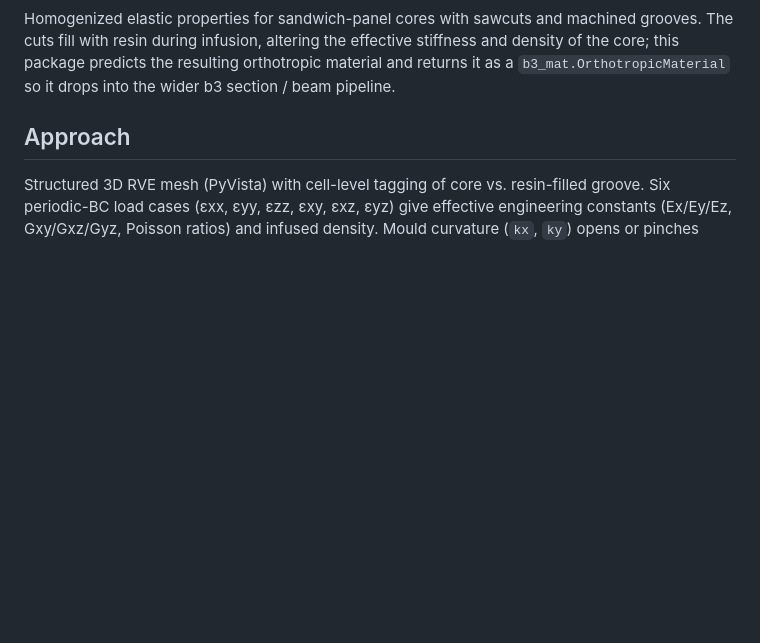
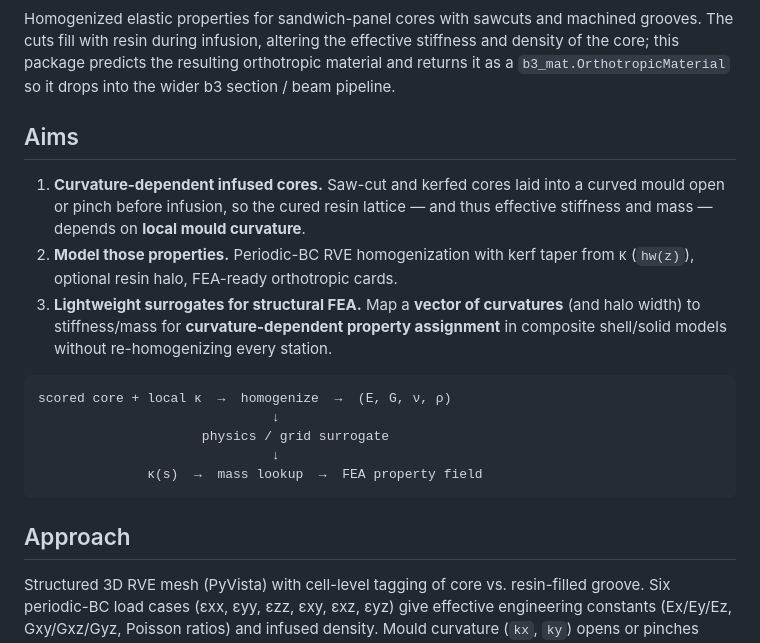
Before and after one commit to wr1/b3_core, a Markdown page: README.md, the part around the change. Drawn GitHub-style; blank space fills up the shorter version.

````diff
--- a/README.md
+++ b/README.md
@@ -14,6 +14,26 @@ machined grooves. The cuts fill with resin during infusion, altering the
 effective stiffness and density of the core; this package predicts the
 resulting orthotropic material and returns it as a `b3_mat.OrthotropicMaterial`
 so it drops into the wider b3 section / beam pipeline.
+
+## Aims
+
+1. **Curvature-dependent infused cores.** Saw-cut and kerfed cores laid into a
+   curved mould open or pinch before infusion, so the cured resin lattice — and
+   thus effective stiffness and mass — depends on **local mould curvature**.
+2. **Model those properties.** Periodic-BC RVE homogenization with kerf taper
+   from κ (`hw(z)`), optional resin halo, FEA-ready orthotropic cards.
+3. **Lightweight surrogates for structural FEA.** Map a **vector of
+   curvatures** (and halo width) to stiffness/mass for
+   **curvature-dependent property assignment** in composite shell/solid models
+   without re-homogenizing every station.
+
+```
+scored core + local κ  →  homogenize  →  (E, G, ν, ρ)
+                              ↓
+                     physics / grid surrogate
+                              ↓
+              κ(s)  →  mass lookup  →  FEA property field
+```
 
 ## Approach
 
````
Also changed, not shown: SKILL.md (+27 -7 lines).
